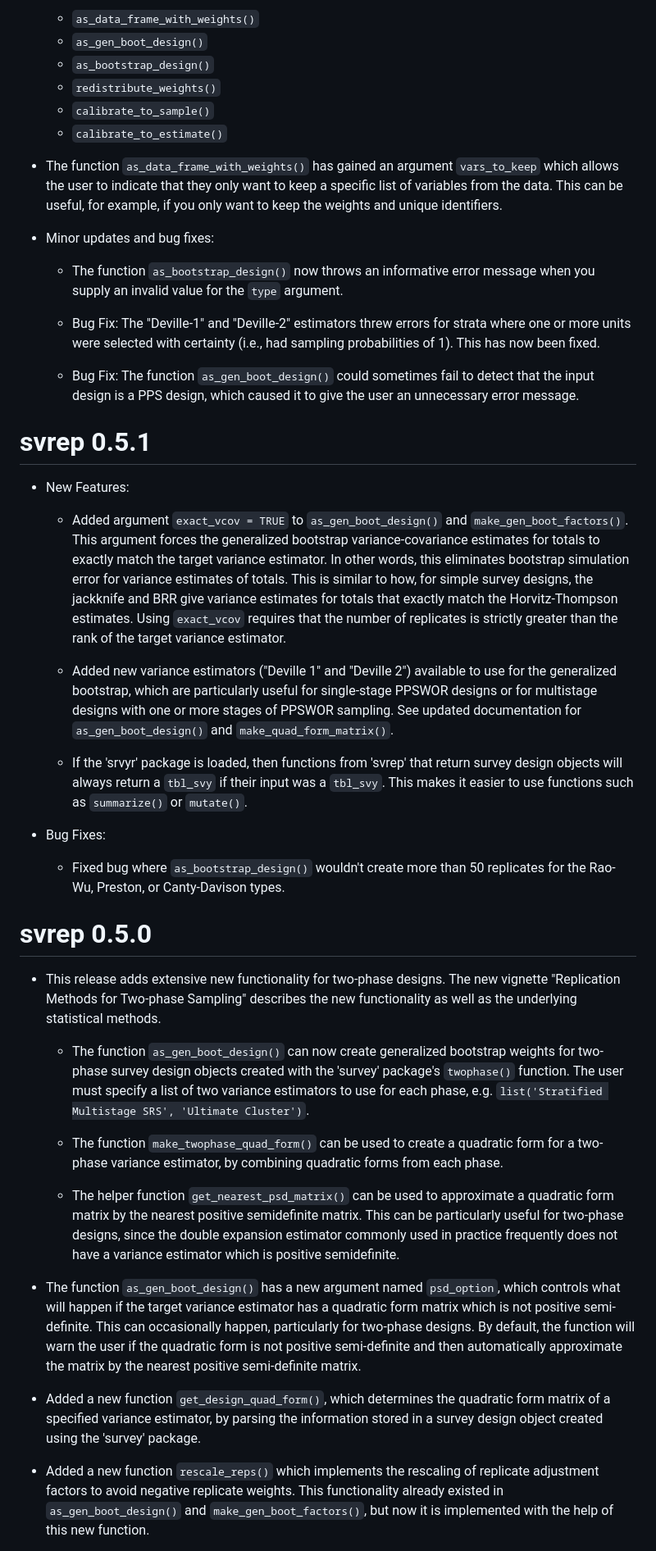
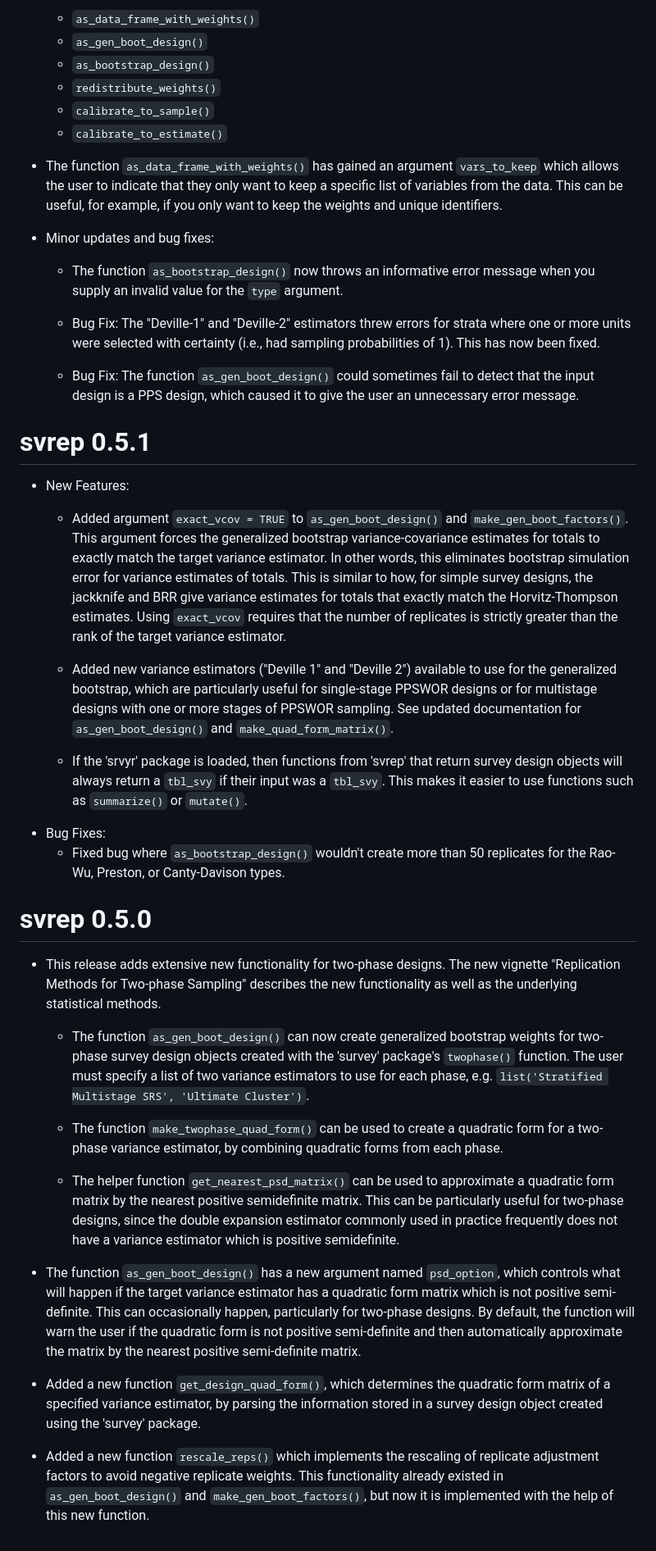
Before and after one commit to bschneidr/svrep, a Markdown page: NEWS.md, the part around the change printed below. Shown: that part at 82% size. Drawn GitHub-style.

```diff
--- a/NEWS.md
+++ b/NEWS.md
@@ -54,62 +52,45 @@ has the desired number of columns.
 
-  * `as_data_frame_with_weights()`
-  * `as_gen_boot_design()`
-  * `as_bootstrap_design()`
-  * `redistribute_weights()`
-  * `calibrate_to_sample()`
-  * `calibrate_to_estimate()`
+    -   `as_data_frame_with_weights()`
+    -   `as_gen_boot_design()`
+    -   `as_bootstrap_design()`
+    -   `redistribute_weights()`
+    -   `calibrate_to_sample()`
+    -   `calibrate_to_estimate()`
 
-* The function `as_data_frame_with_weights()` has gained an argument `vars_to_keep` which allows the user to indicate that they only want to keep a specific list of variables from the data. This can be useful, for example, if you only want to keep the weights and unique identifiers.
+-   The function `as_data_frame_with_weights()` has gained an argument `vars_to_keep` which allows the user to indicate that they only want to keep a specific list of variables from the data. This can be useful, for example, if you only want to keep the weights and unique identifiers.
 
-* Minor updates and bug fixes:
-  * The function `as_bootstrap_design()` now throws an informative error message when you supply an invalid value for the `type` argument.
+-   Minor updates and bug fixes:
 
-  * Bug Fix: The "Deville-1" and "Deville-2" estimators threw errors for strata where one or more units were selected with certainty (i.e., had sampling probabilities of 1). This has now been fixed.
+    -   The function `as_bootstrap_design()` now throws an informative error message when you supply an invalid value for the `type` argument.
 
-  * Bug Fix: The function `as_gen_boot_design()` could sometimes fail to detect that the input design is a PPS design, which caused it to give the user an unnecessary error message.
+    -   Bug Fix: The "Deville-1" and "Deville-2" estimators threw errors for strata where one or more units were selected with certainty (i.e., had sampling probabilities of 1). This has now been fixed.
+
+    -   Bug Fix: The function `as_gen_boot_design()` could sometimes fail to detect that the input design is a PPS design, which caused it to give the user an unnecessary error message.
 
 # svrep 0.5.1
 
-* New Features:
-  * Added argument `exact_vcov = TRUE` to `as_gen_boot_design()` and `make_gen_boot_factors()`. This argument forces the generalized bootstrap variance-covariance estimates for totals to exactly match the target variance estimator. In other words, this eliminates bootstrap simulation error for variance estimates of totals. This is similar to how, for simple survey designs, the jackknife and BRR give variance estimates for totals that exactly match the Horvitz-Thompson estimates. Using `exact_vcov` requires that the number of replicates is strictly greater than the rank of the target variance estimator.
+-   New Features:
+    -   Added argument `exact_vcov = TRUE` to `as_gen_boot_design()` and `make_gen_boot_factors()`. This argument forces the generalized bootstrap variance-covariance estimates for totals to exactly match the target variance estimator. In other words, this eliminates bootstrap simulation error for variance estimates of totals. This is similar to how, for simple survey designs, the jackknife and BRR give variance estimates for totals that exactly match the Horvitz-Thompson estimates. Using `exact_vcov` requires that the number of replicates is strictly greater than the rank of the target variance estimator.
 
-  * Added new variance estimators ("Deville 1" and "Deville 2") available to use for the generalized bootstrap, which are particularly useful for single-stage PPSWOR designs or for multistage designs with one or more stages of PPSWOR sampling. See updated documentation for `as_gen_boot_design()` and `make_quad_form_matrix()`.
+    -   Added new variance estimators ("Deville 1" and "Deville 2") available to use for the generalized bootstrap, which are particularly useful for single-stage PPSWOR designs or for multistage designs with one or more stages of PPSWOR sampling. See updated documentation for `as_gen_boot_design()` and `make_quad_form_matrix()`.
 
-  * If the 'srvyr' package is loaded, then functions from 'svrep' that return survey design objects will always return a `tbl_svy` if their input was a `tbl_svy`. This makes it easier to use functions such as `summarize()` or `mutate()`.
-
-* Bug Fixes:
-  * Fixed bug where `as_bootstrap_design()` wouldn't create more than 50 replicates for the Rao-Wu, Preston, or Canty-Davison types.
+    -   If the 'srvyr' package is loaded, then functions from 'svrep' that return survey design objects will always return a `tbl_svy` if their input was a `tbl_svy`. This makes it easier to use functions such as `summarize()` or `mutate()`.
+-   Bug Fixes:
+    -   Fixed bug where `as_bootstrap_design()` wouldn't create more than 50 replicates for the Rao-Wu, Preston, or Canty-Davison types.
 
 # svrep 0.5.0
 
-* This release adds extensive new functionality for two-phase designs. The new vignette "Replication Methods for Two-phase Sampling" describes the new functionality as well as the underlying statistical methods.
+-   This release adds extensive new functionality for two-phase designs. The new vignette "Replication Methods for Two-phase Sampling" describes the new functionality as well as the underlying statistical methods.
 
-  * The function `as_gen_boot_design()` can now create generalized bootstrap weights
-  for two-phase survey design objects created with the 'survey' package's `twophase()` function.
-  The user must specify a list of two variance estimators to use for each phase, e.g. `list('Stratified Multistage SRS', 'Ultimate Cluster')`.
+    -   The function `as_gen_boot_design()` can now create generalized bootstrap weights for two-phase survey design objects created with the 'survey' package's `twophase()` function. The user must specify a list of two variance estimators to use for each phase, e.g. `list('Stratified Multistage SRS', 'Ultimate Cluster')`.
 
-  * The function `make_twophase_quad_form()` can be used to create a quadratic form
-  for a two-phase variance estimator, by combining quadratic forms from each phase.
+    -   The function `make_twophase_quad_form()` can be used to create a quadratic form for a two-phase variance estimator, by combining quadratic forms from each phase.
 
-  * The helper function `get_nearest_psd_matrix()` can be used to approximate
-  a quadratic form matrix by the nearest positive semidefinite matrix. This can be
-  particularly useful for two-phase designs, since the double
-  expansion estimator commonly used in practice frequently does not have a
-  variance estimator which is positive semidefinite.
+    -   The helper function `get_nearest_psd_matrix()` can be used to approximate a quadratic form matrix by the nearest positive semidefinite matrix. This can be particularly useful for two-phase designs, since the double expansion estimator commonly used in practice frequently does not have a variance estimator which is positive semidefinite.
 
-* The function `as_gen_boot_design()` has a new argument named `psd_option`, which
-controls what will happen if the target variance estimator
-has a quadratic form matrix which is not positive semi-definite.
-This can occasionally happen, particularly for two-phase designs. By default,
-the function will warn the user if the quadratic form is not positive semi-definite
-and then automatically approximate the matrix by the nearest positive semi-definite matrix.
+-   The function `as_gen_boot_design()` has a new argument named `psd_option`, which controls what will happen if the target variance estimator has a quadratic form matrix which is not positive semi-definite. This can occasionally happen, particularly for two-phase designs. By default, the function will warn the user if the quadratic form is not positive semi-definite and then automatically approximate the matrix by the nearest positive semi-definite matrix.
 
-* Added a new function `get_design_quad_form()`,
-which determines the quadratic form matrix of a specified variance estimator,
-by parsing the information stored in a survey design object created using the 'survey' package.
+-   Added a new function `get_design_quad_form()`, which determines the quadratic form matrix of a specified variance estimator, by parsing the information stored in a survey design object created using the 'survey' package.
 
-* Added a new function `rescale_reps()` which implements the rescaling of replicate
-adjustment factors to avoid negative replicate weights. This functionality
-already existed in `as_gen_boot_design()` and `make_gen_boot_factors()`, but now
-it is implemented with the help of this new function.
+-   Added a new function `rescale_reps()` which implements the rescaling of replicate adjustment factors to avoid negative replicate weights. This functionality already existed in `as_gen_boot_design()` and `make_gen_boot_factors()`, but now it is implemented with the help of this new function.
 
```
Also changed, not shown: other parts of NEWS.md (+52 -116 lines).
